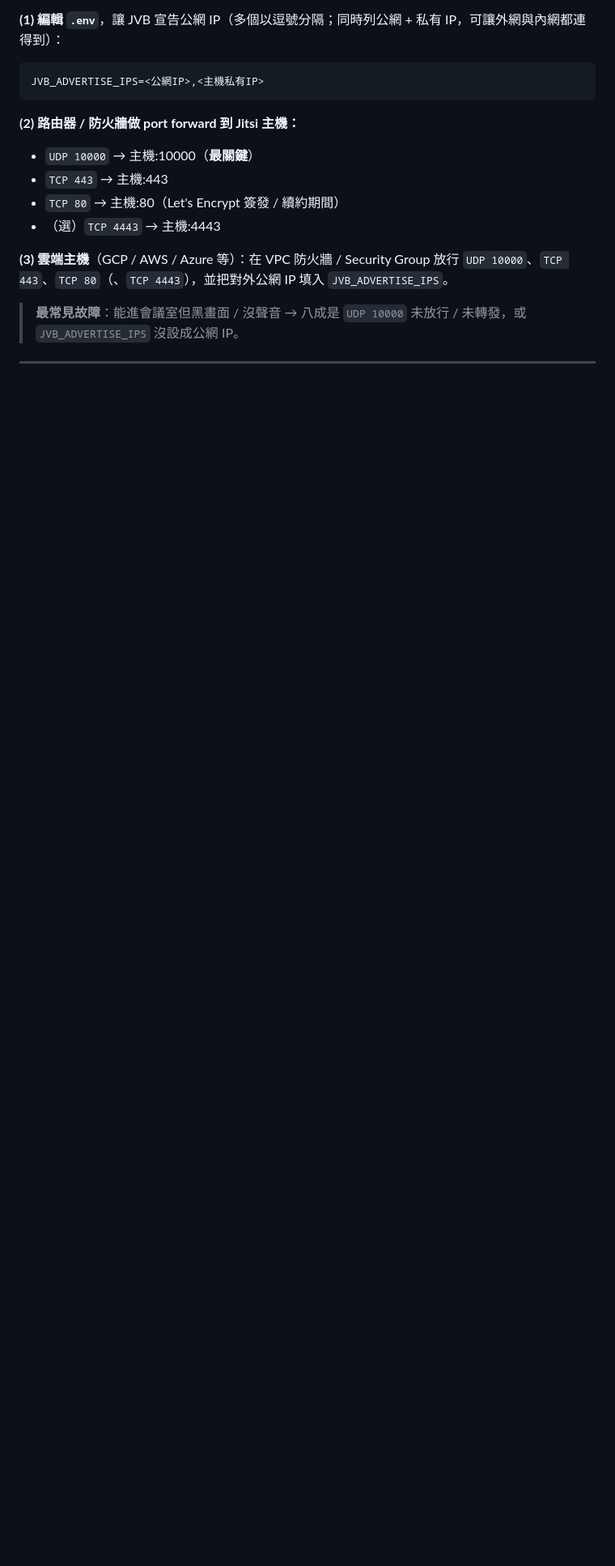
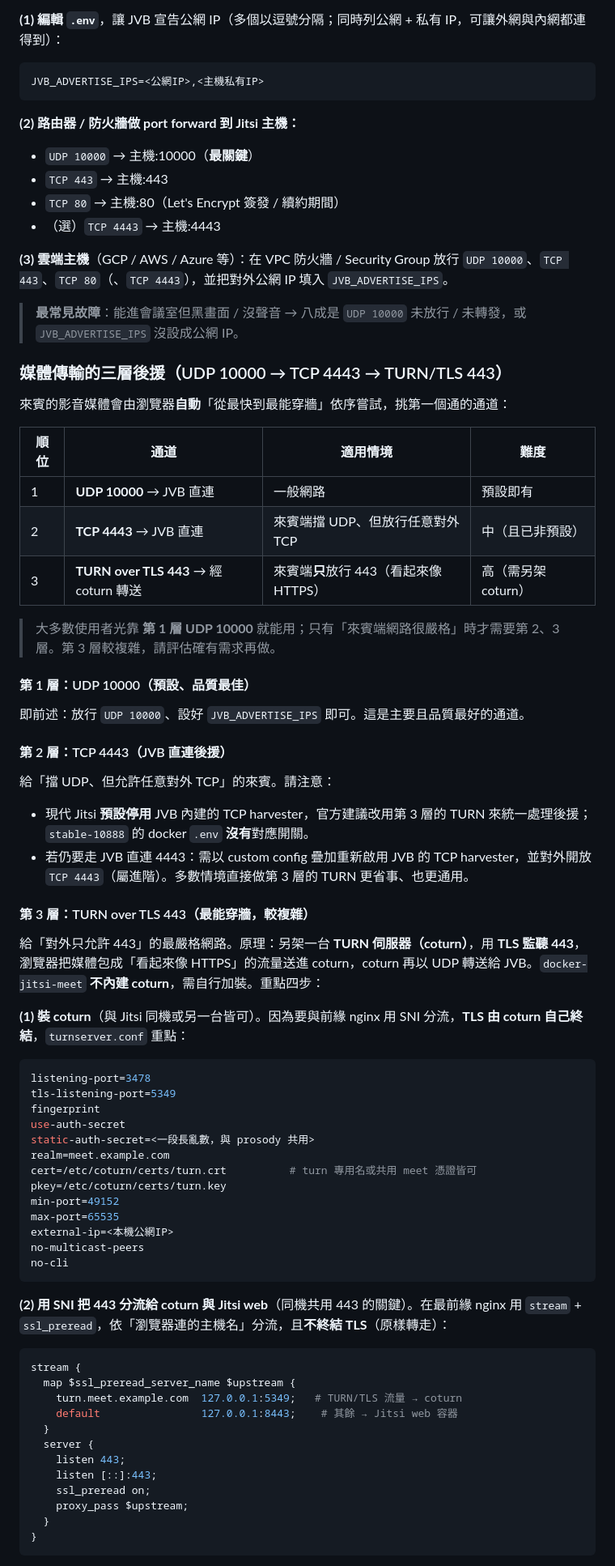
Before and after one commit to jasoncheng7115/jt-vc-portal, a Markdown page: JITSI-MEET-SETUP.md, the part around one of its changes. Shown at 81% size. Drawn GitHub-style; blank space fills up the shorter version.

Commit message:
docs(jitsi): 新增「媒體傳輸三層後援」(UDP 10000 → TCP 4443 → TURN/TLS 443)
說明媒體通道自動後援順位；第 3 層 TURN/443 給「只放行 443」的嚴格網路，
含 coturn、nginx SNI 443 分流、prosody external_services 與驗證步驟，
並註明 docker-jitsi-meet 不內建 coturn、JVB TCP harvester 預設停用。

Co-Authored-By: Claude Opus 4.7 (1M context) <noreply@anthropic.com>

````diff
--- a/JITSI-MEET-SETUP.md
+++ b/JITSI-MEET-SETUP.md
@@ -66,3 +66,66 @@ JVB_ADVERTISE_IPS=<公網IP>,<主機私有IP>
 **(3) 雲端主機**（GCP / AWS / Azure 等）：在 VPC 防火牆 / Security Group 放行 `UDP 10000`、`TCP 443`、`TCP 80`（、`TCP 4443`），並把對外公網 IP 填入 `JVB_ADVERTISE_IPS`。
 
 > **最常見故障**：能進會議室但黑畫面 / 沒聲音 → 八成是 `UDP 10000` 未放行 / 未轉發，或 `JVB_ADVERTISE_IPS` 沒設成公網 IP。
+
+### 媒體傳輸的三層後援（UDP 10000 → TCP 4443 → TURN/TLS 443）
+
+來賓的影音媒體會由瀏覽器**自動**「從最快到最能穿牆」依序嘗試，挑第一個通的通道：
+
+| 順位 | 通道 | 適用情境 | 難度 |
+|---|---|---|---|
+| 1 | **UDP 10000** → JVB 直連 | 一般網路 | 預設即有 |
+| 2 | **TCP 4443** → JVB 直連 | 來賓端擋 UDP、但放行任意對外 TCP | 中（且已非預設） |
+| 3 | **TURN over TLS 443** → 經 coturn 轉送 | 來賓端**只**放行 443（看起來像 HTTPS） | 高（需另架 coturn） |
+
+> 大多數使用者光靠 **第 1 層 UDP 10000** 就能用；只有「來賓端網路很嚴格」時才需要第 2、3 層。第 3 層較複雜，請評估確有需求再做。
+
+#### 第 1 層：UDP 10000（預設、品質最佳）
+
+即前述：放行 `UDP 10000`、設好 `JVB_ADVERTISE_IPS` 即可。這是主要且品質最好的通道。
+
+#### 第 2 層：TCP 4443（JVB 直連後援）
+
+給「擋 UDP、但允許任意對外 TCP」的來賓。請注意：
+
+- 現代 Jitsi **預設停用** JVB 內建的 TCP harvester，官方建議改用第 3 層的 TURN 來統一處理後援；`stable-10888` 的 docker `.env` **沒有**對應開關。
+- 若仍要走 JVB 直連 4443：需以 custom config 疊加重新啟用 JVB 的 TCP harvester，並對外開放 `TCP 4443`（屬進階）。多數情境直接做第 3 層的 TURN 更省事、也更通用。
+
+#### 第 3 層：TURN over TLS 443（最能穿牆，較複雜）
+
+給「對外只允許 443」的最嚴格網路。原理：另架一台 **TURN 伺服器（coturn）**，用 **TLS 監聽 443**，瀏覽器把媒體包成「看起來像 HTTPS」的流量送進 coturn，coturn 再以 UDP 轉送給 JVB。`docker-jitsi-meet` **不內建 coturn**，需自行加裝。重點四步：
+
+**(1) 裝 coturn**（與 Jitsi 同機或另一台皆可）。因為要與前緣 nginx 用 SNI 分流，**TLS 由 coturn 自己終結**，`turnserver.conf` 重點：
+
+```ini
+listening-port=3478
+tls-listening-port=5349
+fingerprint
+use-auth-secret
+static-auth-secret=<一段長亂數，與 prosody 共用>
+realm=meet.example.com
+cert=/etc/coturn/certs/turn.crt          # turn 專用名或共用 meet 憑證皆可
+pkey=/etc/coturn/certs/turn.key
+min-port=49152
+max-port=65535
+external-ip=<本機公網IP>
+no-multicast-peers
+no-cli
+```
+
+**(2) 用 SNI 把 443 分流給 coturn 與 Jitsi web**（同機共用 443 的關鍵）。在最前緣 nginx 用 `stream` + `ssl_preread`，依「瀏覽器連的主機名」分流，且**不終結 TLS**（原樣轉走）：
+
+```nginx
+stream {
+  map $ssl_preread_server_name $upstream {
+    turn.meet.example.com  127.0.0.1:5349;   # TURN/TLS 流量 → coturn
+    default                127.0.0.1:8443;    # 其餘 → Jitsi web 容器
+  }
+  server {
+    listen 443;
+    listen [::]:443;
+    ssl_preread on;
+    proxy_pass $upstream;
+  }
+}
+```
+
````
Also changed, not shown: other parts of JITSI-MEET-SETUP.md (+15 -0 lines).
